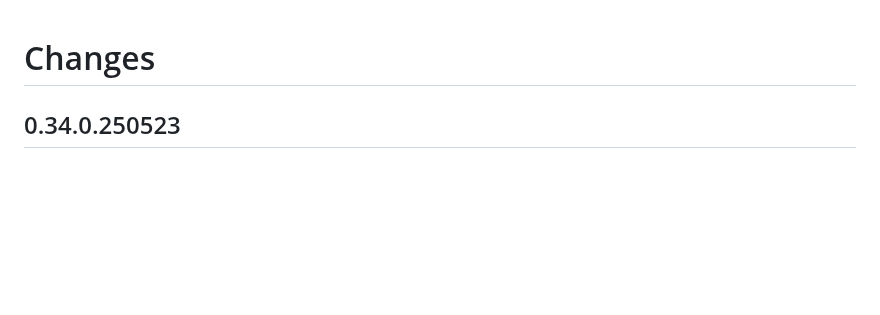
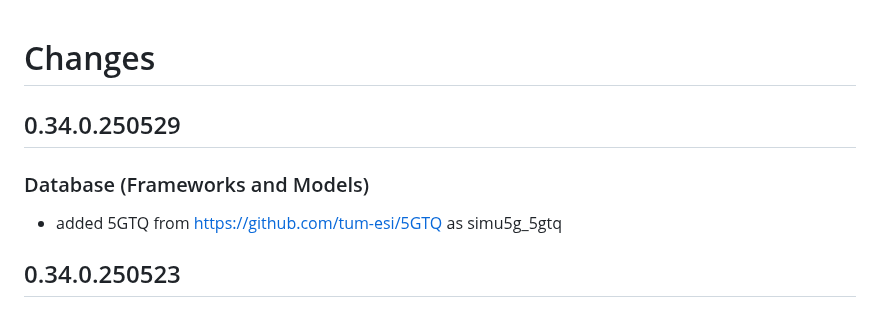
Before and after one commit to omnetpp/opp_env, a Markdown page: CHANGES.md, the part around the change. GitHub-like rendering; blank space fills up the shorter version.

Commit message:
ChangeLog updated

```diff
--- a/CHANGES.md
+++ b/CHANGES.md
@@ -1,4 +1,10 @@
 # Changes
+
+## 0.34.0.250529
+
+### Database (Frameworks and Models)
+
+- added 5GTQ from https://github.com/tum-esi/5GTQ as simu5g_5gtq
 
 ## 0.34.0.250523
 
```
